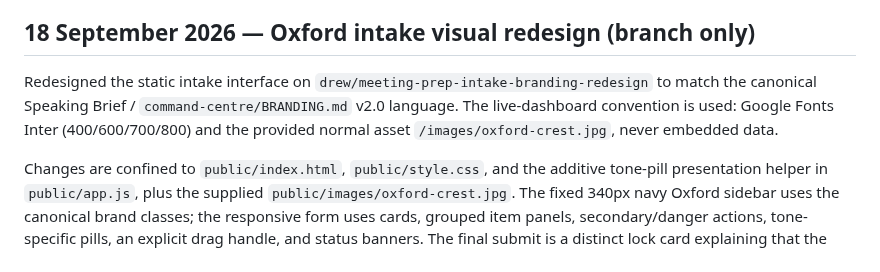
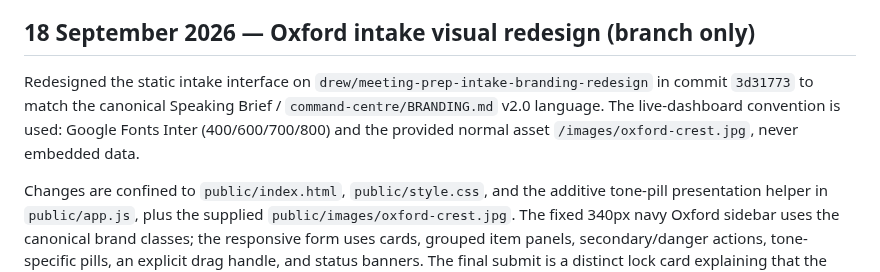
Before and after one commit to begb0037admin/meeting-records, a Markdown page: meeting-prep-intake/CHECKPOINT.md, the part around the change. Rendered like a GitHub page.

Commit message:
Record intake redesign checkpoint

```diff
--- a/meeting-prep-intake/CHECKPOINT.md
+++ b/meeting-prep-intake/CHECKPOINT.md
@@ -1054,7 +1054,7 @@ on this repo already reported to Kevin the risk of.
 
 ## 18 September 2026 — Oxford intake visual redesign (branch only)
 
-Redesigned the static intake interface on `drew/meeting-prep-intake-branding-redesign` to match the canonical Speaking Brief / `command-centre/BRANDING.md` v2.0 language. The live-dashboard convention is used: Google Fonts Inter (400/600/700/800) and the provided normal asset `/images/oxford-crest.jpg`, never embedded data.
+Redesigned the static intake interface on `drew/meeting-prep-intake-branding-redesign` in commit `3d31773` to match the canonical Speaking Brief / `command-centre/BRANDING.md` v2.0 language. The live-dashboard convention is used: Google Fonts Inter (400/600/700/800) and the provided normal asset `/images/oxford-crest.jpg`, never embedded data.
 
 Changes are confined to `public/index.html`, `public/style.css`, and the additive tone-pill presentation helper in `public/app.js`, plus the supplied `public/images/oxford-crest.jpg`. The fixed 340px navy Oxford sidebar uses the canonical brand classes; the responsive form uses cards, grouped item panels, secondary/danger actions, tone-specific pills, an explicit drag handle, and status banners. The final submit is a distinct lock card explaining that the resulting source record is permanent and cannot be edited afterwards. Existing Worker logic, Cloudflare Access, deployment state, and `submit()` write ordering are untouched.
 
```
